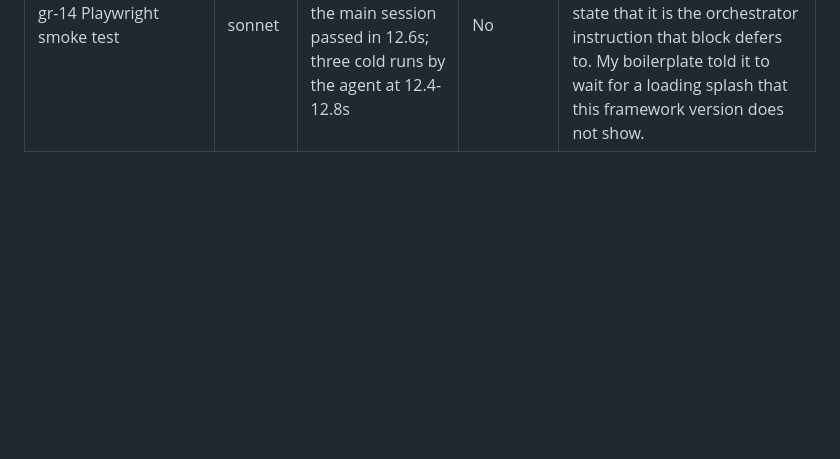
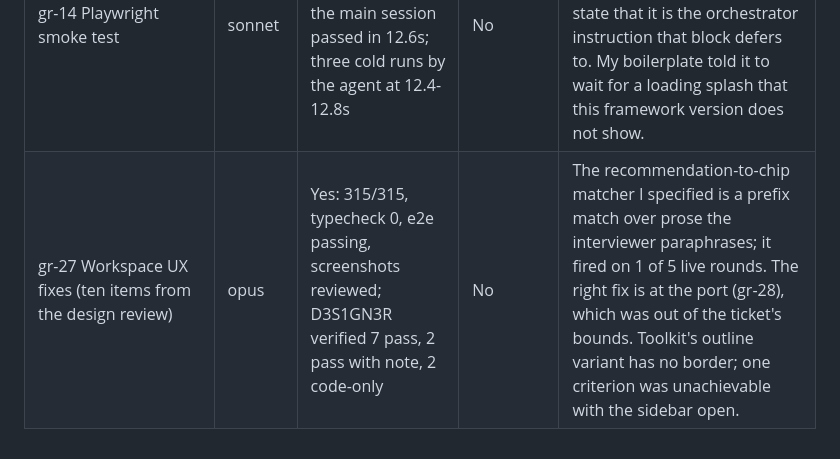
Before and after one commit to jisequilla/grill-room, a Markdown page: docs/delegation-log.md, the part around the change. GitHub-like rendering; blank space fills up the shorter version.

Commit message:
Log ticket 27 and file the recommended-choice port fix
Co-Authored-By: Claude Fable 5.1 <noreply@anthropic.com>

```diff
--- a/docs/delegation-log.md
+++ b/docs/delegation-log.md
@@ -27,3 +27,4 @@ One row per delegated task. Bead close comments hold the detail; this table is t
 | gr-24 Done, loose ends, confirm UI (with gr-26 polish) | opus | Yes: combined suite 302/302 and typecheck 0 before committing; screenshots reviewed by the main session; safe markdown renderer with an injection test | No | The fake interviewer cannot produce the states the UI had to show, so the agent seeded database rows, which only works with the dev server stopped (embedded database lock). Playwright must be required by absolute path. Both now go into UI prompts. |
 | gr-13 Output UI | sonnet | Yes: combined suite 302/302 and typecheck 0 before committing; screenshots reviewed | No | The fake interviewer's canned queue is one per server process, so a second session on the same dev server desyncs it; now in the smoke-test prompt. |
 | gr-14 Playwright smoke test | sonnet | Yes: unit 302/302, typecheck 0, and the e2e run by the main session passed in 12.6s; three cold runs by the agent at 12.4-12.8s | No | The agent withheld its commit because the Beads block in CLAUDE.md says conservative git policy; my prompt should state that it is the orchestrator instruction that block defers to. My boilerplate told it to wait for a loading splash that this framework version does not show. |
+| gr-27 Workspace UX fixes (ten items from the design review) | opus | Yes: 315/315, typecheck 0, e2e passing, screenshots reviewed; D3S1GN3R verified 7 pass, 2 pass with note, 2 code-only | No | The recommendation-to-chip matcher I specified is a prefix match over prose the interviewer paraphrases; it fired on 1 of 5 live rounds. The right fix is at the port (gr-28), which was out of the ticket's bounds. Toolkit's outline variant has no border; one criterion was unachievable with the sidebar open. |
```
